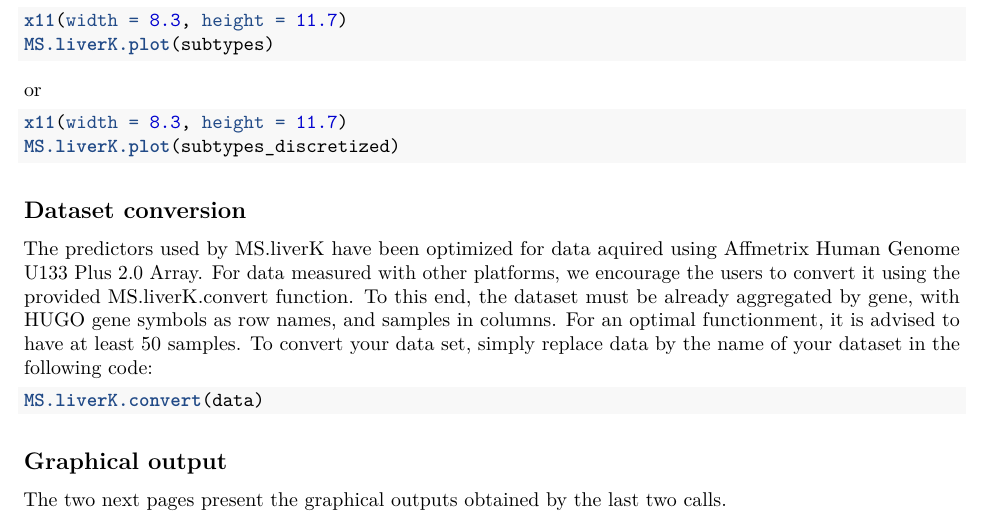
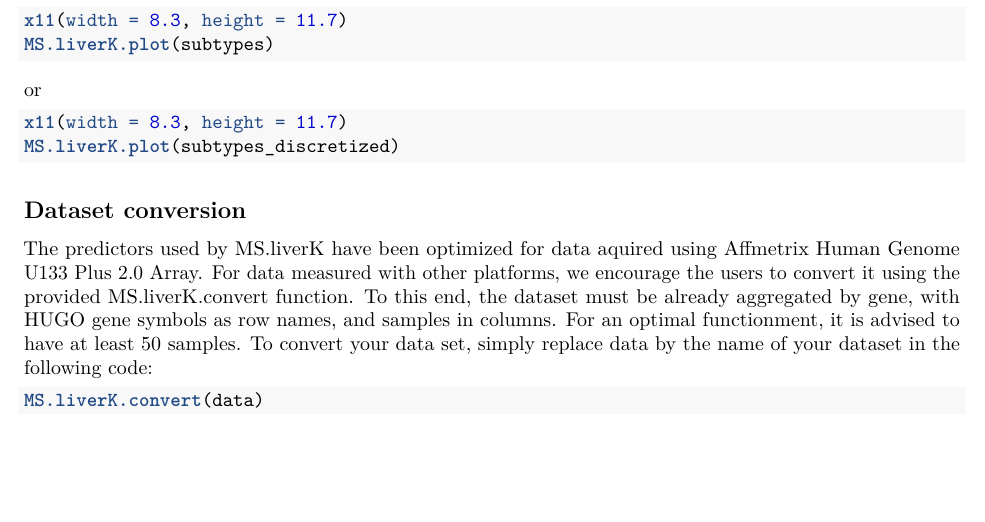
Before and after one commit to cit-bioinfo/MS.liverK, an R Markdown document (vignettes/vignette.Rmd): part of page 3 of 3, cut so that both start at the same text, the shorter picture padded with empty space. Rendered offline with R 4.5, knitr and Pandoc, then LaTeX, with nearby package versions.

Commit message:
Updating vignette

````diff
--- a/vignettes/vignette.Rmd
+++ b/vignettes/vignette.Rmd
@@ -97,8 +97,3 @@
 ```{r, eval=FALSE}
 MS.liverK.convert(data)
 ```
-
-
-## Graphical output
-
-The two next pages present the graphical outputs obtained by the last two calls.
````
